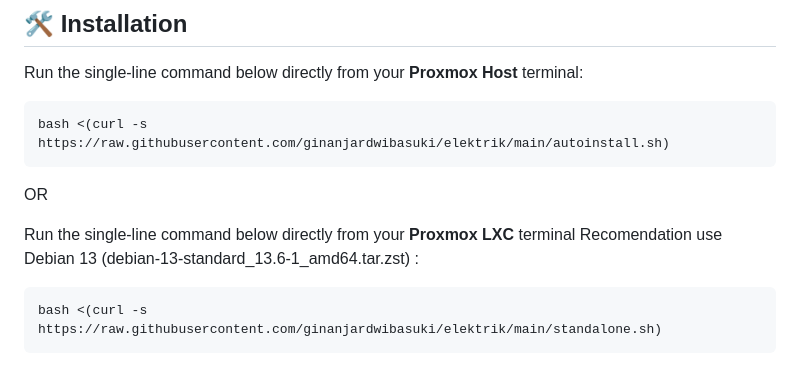
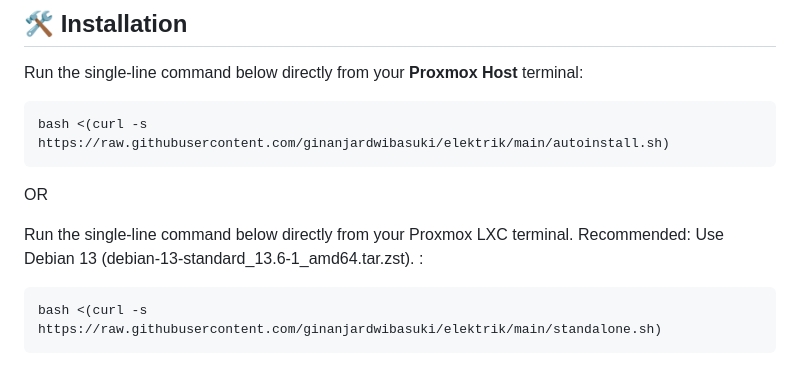
Before and after one commit to ginanjardwibasuki/elektrik, a Markdown page: README.md, the part around the change. Drawn GitHub-style.

Commit message:
Fix spelling and formatting in README.md
Corrected spelling and formatting in the README.

````diff
--- a/README.md
+++ b/README.md
@@ -103,7 +103,7 @@ bash <(curl -s https://raw.githubusercontent.com/ginanjardwibasuki/elektrik/main
 
 OR
 
-Run the single-line command below directly from your **Proxmox LXC** terminal Recomendation use Debian 13 (debian-13-standard_13.6-1_amd64.tar.zst) :
+Run the single-line command below directly from your Proxmox LXC terminal. Recommended: Use Debian 13 (debian-13-standard_13.6-1_amd64.tar.zst). :
 
 ```bash
 bash <(curl -s https://raw.githubusercontent.com/ginanjardwibasuki/elektrik/main/standalone.sh)
````
